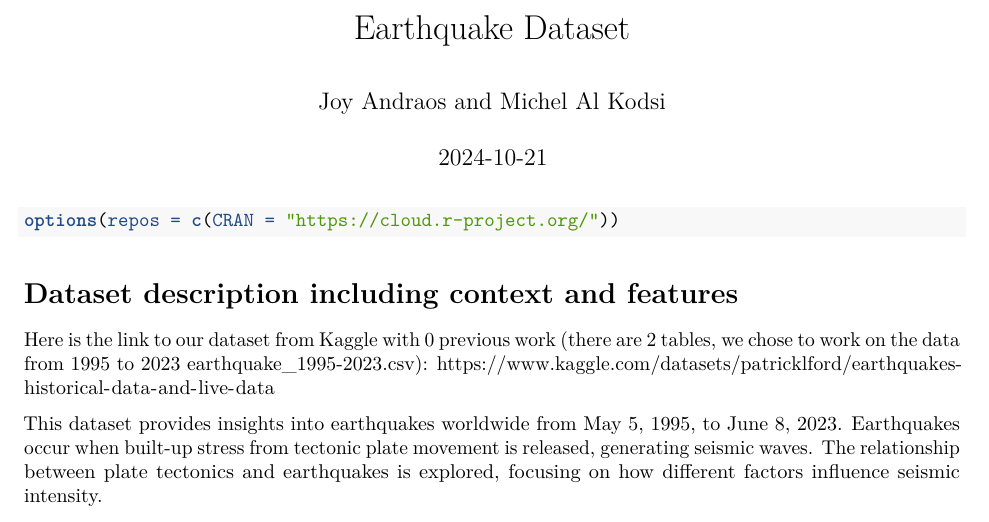
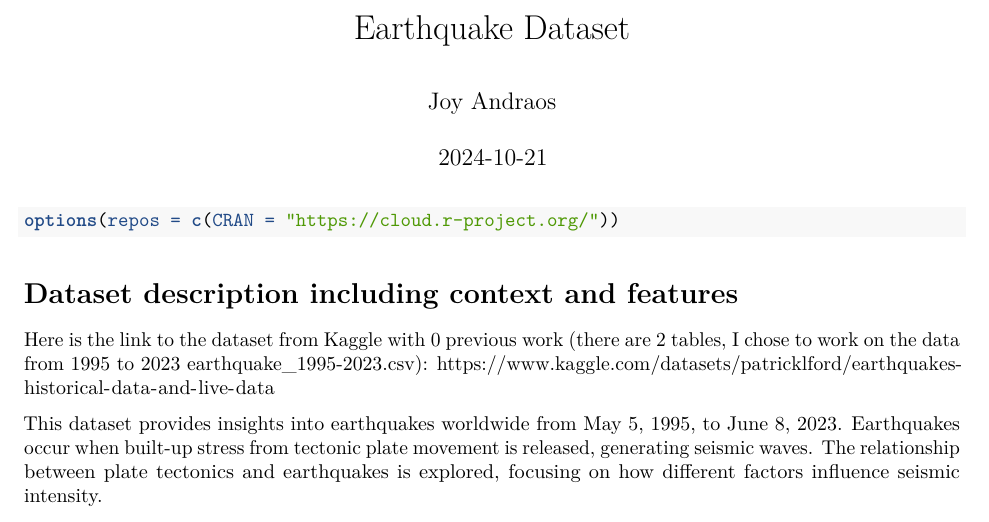
Before and after one commit to joy-andraos/earthquake-impact-prediction, an R Markdown document (code.Rmd): part of page 1 of 11, cut so that both start at the same text. Rendered offline with R 4.5, knitr and Pandoc, then LaTeX, with nearby package versions; some code elsewhere in the file could not run offline.

Commit message:
Update and rename JoyAndraos-MichelAlKodsi_Phase 1.Rmd to code.Rmd

```diff
--- a/JoyAndraos-MichelAlKodsi_Phase 1.Rmd
+++ b/code.Rmd
@@ -1,6 +1,6 @@
 ---
 title: "Earthquake Dataset"
-author: "Joy Andraos and Michel Al Kodsi"
+author: "Joy Andraos"
 date: "2024-10-21"
 output: pdf_document
 ---
@@ -16,7 +16,7 @@ options(repos = c(CRAN = "https://cloud.r-project.org/"))
 
 # Dataset description including context and features
 
-Here is the link to our dataset from Kaggle with 0 previous work (there are 2 tables, we chose to work on the data from 1995 to 2023 earthquake_1995-2023.csv):
+Here is the link to the dataset from Kaggle with 0 previous work (there are 2 tables, I chose to work on the data from 1995 to 2023 earthquake_1995-2023.csv):
 https://www.kaggle.com/datasets/patricklford/earthquakes-historical-data-and-live-data
 
 This dataset provides insights into earthquakes worldwide from May 5, 1995, to June 8, 2023. Earthquakes occur when built-up stress from tectonic plate movement is released, generating seismic waves. The relationship between plate tectonics and earthquakes is explored, focusing on how different factors influence seismic intensity.
```
